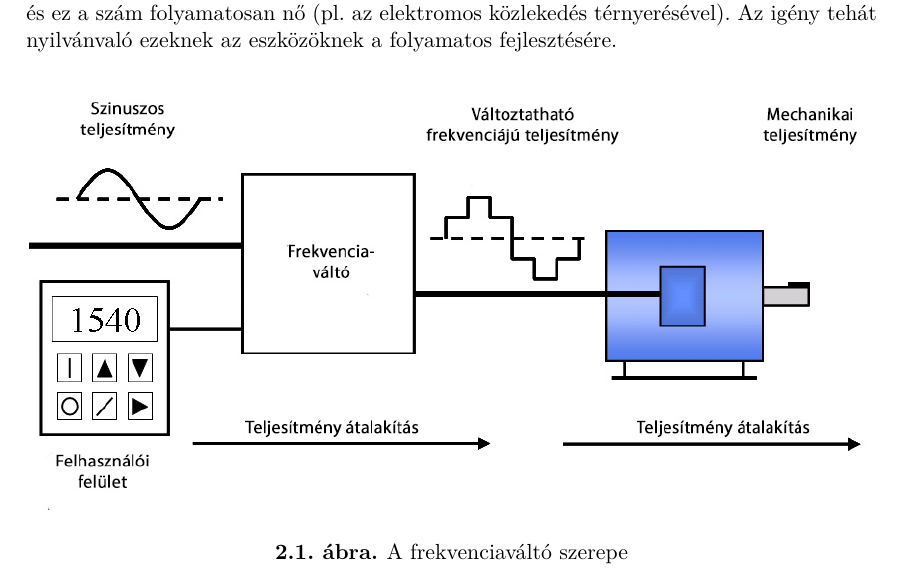
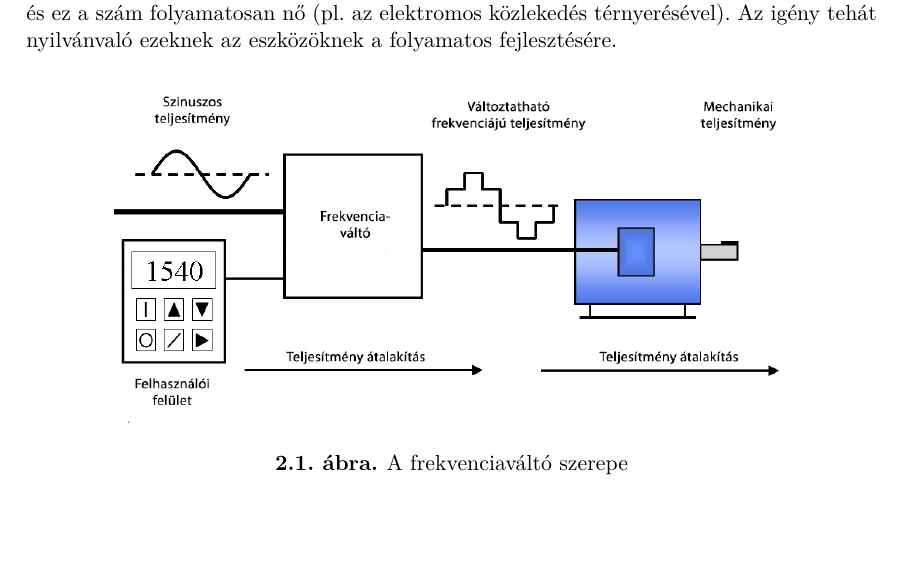
Before and after one commit to kaadam92/MSc_Diploma_HUN_Dip2, a LaTeX thesis (content/diploma.tex, which reads content/inverter.tex): part of page 15 of 26, cut so that both start at the same text, the shorter picture padded with empty space. Compiled offline with pdfLaTeX; a missing bibliography style is replaced by a similar one.

Commit message:
no message

```diff
--- a/content/inverter.tex
+++ b/content/inverter.tex
@@ -5,7 +5,7 @@ A frekvenciaváltó egy olyan eszköz mely váltakozó áramú bemenetből vált
 
 \begin{figure}[!h]
 	\centering
-	\includegraphics[width = \textwidth]{figures/VFD_System.jpg}
+	\includegraphics[width = 0.8\textwidth]{figures/VFD_System.jpg}
 	\caption{A frekvenciaváltó szerepe}
 	\label{fig:vfd_system}
 \end{figure}
```
